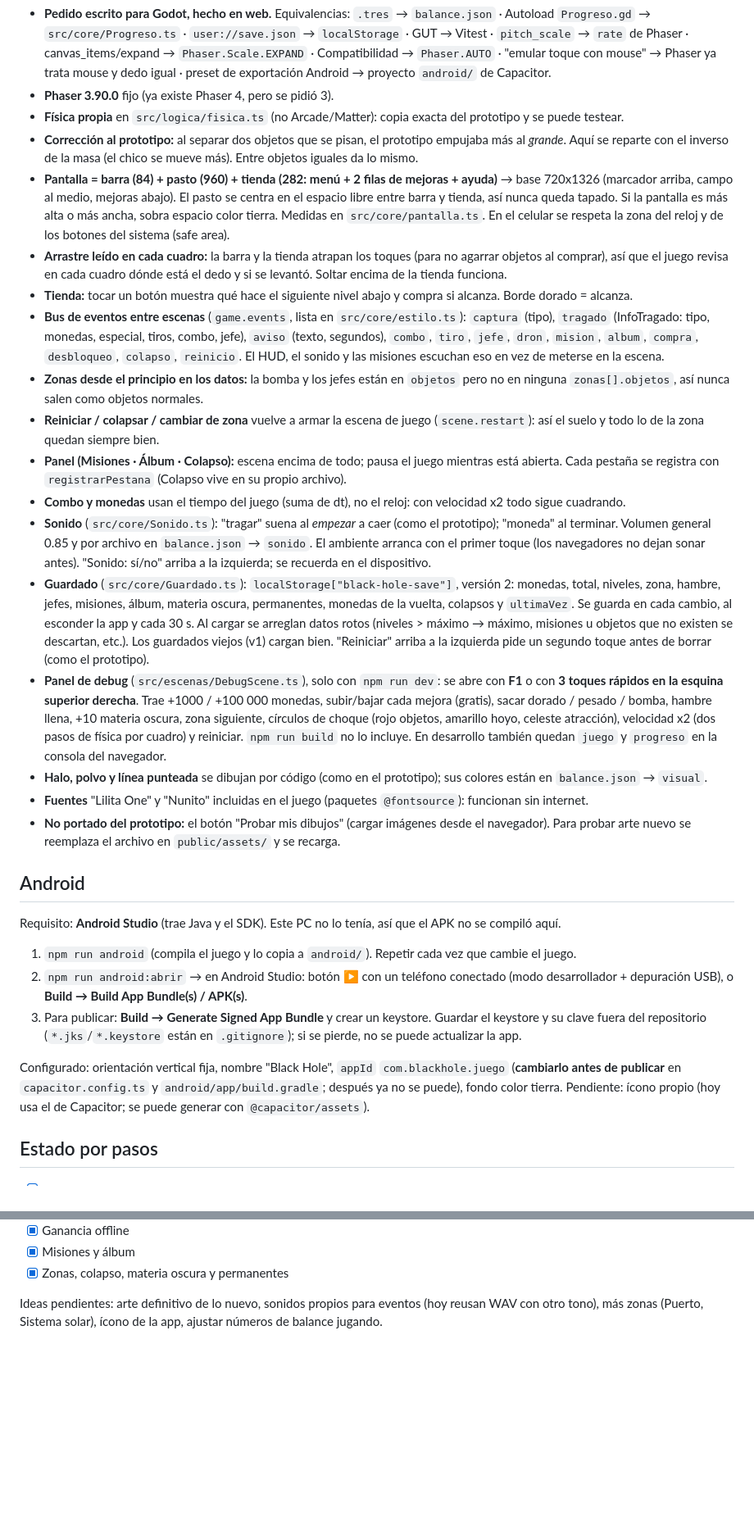
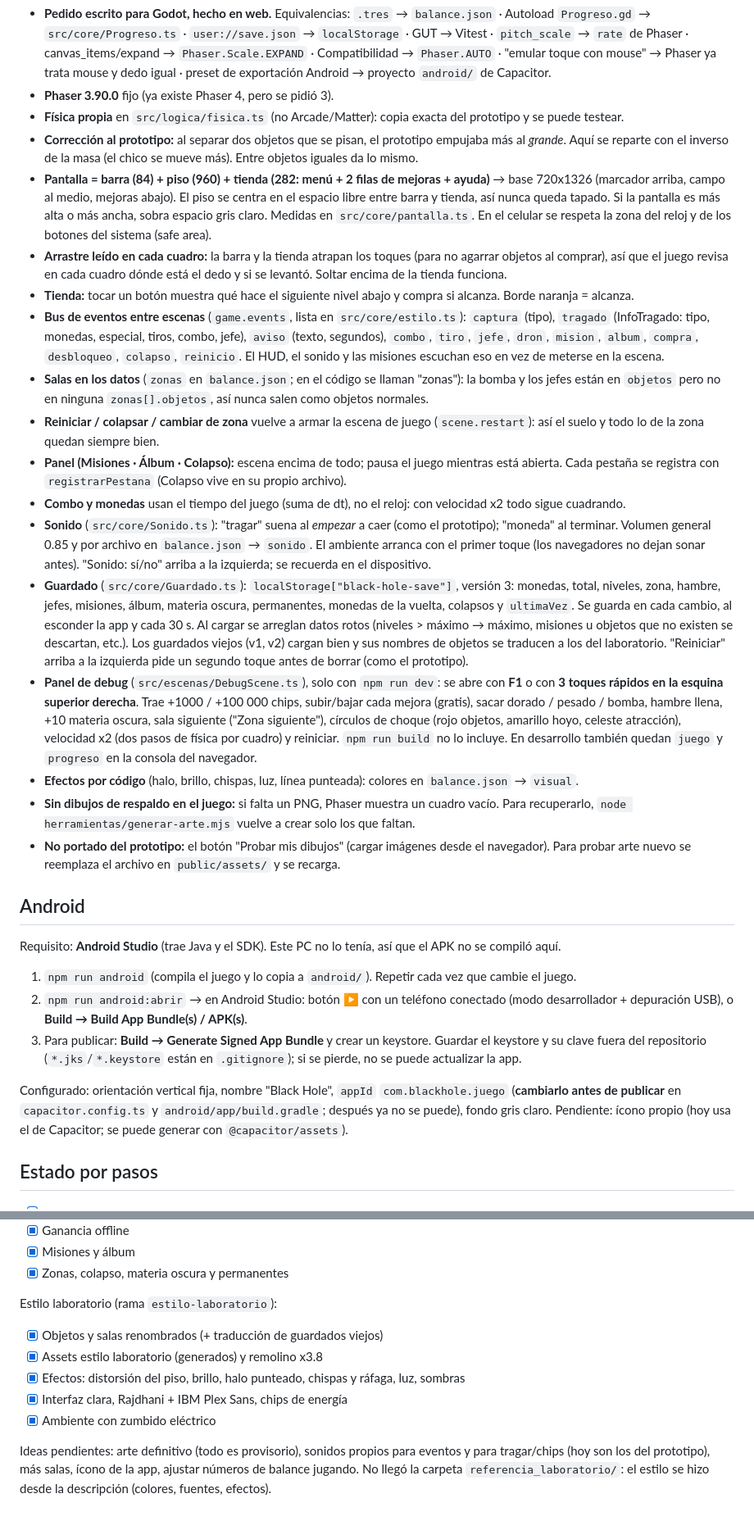
Before and after one commit to StrangerBoxx/BlackHole, a Markdown page: NOTAS.md, 2 parts joined by grey strips. Shown at 82% size. Rendered like a GitHub page; blank space fills up the shorter version.

```diff
--- a/NOTAS.md
+++ b/NOTAS.md
@@ -108,19 +157,19 @@ referencia/                prototipo y guías originales
 - **Física propia** en `src/logica/fisica.ts` (no Arcade/Matter): copia exacta del prototipo y se puede testear.
 - **Corrección al prototipo:** al separar dos objetos que se pisan, el prototipo empujaba más al *grande*.
   Aquí se reparte con el inverso de la masa (el chico se mueve más). Entre objetos iguales da lo mismo.
-- **Pantalla = barra (84) + pasto (960) + tienda (282: menú + 2 filas de mejoras + ayuda)** → base 720x1326
-  (marcador arriba, campo al medio, mejoras abajo). El pasto se centra en el espacio libre entre barra y tienda,
-  así nunca queda tapado. Si la pantalla es más alta o más ancha, sobra espacio color tierra. Medidas en
+- **Pantalla = barra (84) + piso (960) + tienda (282: menú + 2 filas de mejoras + ayuda)** → base 720x1326
+  (marcador arriba, campo al medio, mejoras abajo). El piso se centra en el espacio libre entre barra y tienda,
+  así nunca queda tapado. Si la pantalla es más alta o más ancha, sobra espacio gris claro. Medidas en
   `src/core/pantalla.ts`. En el celular se respeta la zona del reloj y de los botones del sistema (safe area).
 - **Arrastre leído en cada cuadro:** la barra y la tienda atrapan los toques (para no agarrar objetos al comprar),
   así que el juego revisa en cada cuadro dónde está el dedo y si se levantó. Soltar encima de la tienda funciona.
-- **Tienda:** tocar un botón muestra qué hace el siguiente nivel abajo y compra si alcanza. Borde dorado = alcanza.
+- **Tienda:** tocar un botón muestra qué hace el siguiente nivel abajo y compra si alcanza. Borde naranja = alcanza.
 - **Bus de eventos entre escenas** (`game.events`, lista en `src/core/estilo.ts`): `captura` (tipo),
   `tragado` (InfoTragado: tipo, monedas, especial, tiros, combo, jefe), `aviso` (texto, segundos), `combo`,
   `tiro`, `jefe`, `dron`, `mision`, `album`, `compra`, `desbloqueo`, `colapso`, `reinicio`.
   El HUD, el sonido y las misiones escuchan eso en vez de meterse en la escena.
-- **Zonas desde el principio en los datos:** la bomba y los jefes están en `objetos` pero no en ninguna
-  `zonas[].objetos`, así nunca salen como objetos normales.
+- **Salas en los datos** (`zonas` en `balance.json`; en el código se llaman "zonas"): la bomba y los jefes
+  están en `objetos` pero no en ninguna `zonas[].objetos`, así nunca salen como objetos normales.
 - **Reiniciar / colapsar / cambiar de zona** vuelve a armar la escena de juego (`scene.restart`): así el suelo
   y todo lo de la zona quedan siempre bien.
 - **Panel (Misiones · Álbum · Colapso):** escena encima de todo; pausa el juego mientras está abierta.
@@ -129,18 +178,20 @@ referencia/                prototipo y guías originales
 - **Sonido** (`src/core/Sonido.ts`): "tragar" suena al *empezar* a caer (como el prototipo); "moneda" al terminar.
   Volumen general 0.85 y por archivo en `balance.json` → `sonido`. El ambiente arranca con el primer toque
   (los navegadores no dejan sonar antes). "Sonido: sí/no" arriba a la izquierda; se recuerda en el dispositivo.
-- **Guardado** (`src/core/Guardado.ts`): `localStorage["black-hole-save"]`, versión 2: monedas, total, niveles,
+- **Guardado** (`src/core/Guardado.ts`): `localStorage["black-hole-save"]`, versión 3: monedas, total, niveles,
   zona, hambre, jefes, misiones, álbum, materia oscura, permanentes, monedas de la vuelta, colapsos y `ultimaVez`.
   Se guarda en cada cambio, al esconder la app y cada 30 s. Al cargar se arreglan datos rotos (niveles > máximo
-  → máximo, misiones u objetos que no existen se descartan, etc.). Los guardados viejos (v1) cargan bien.
+  → máximo, misiones u objetos que no existen se descartan, etc.). Los guardados viejos (v1, v2) cargan bien
+  y sus nombres de objetos se traducen a los del laboratorio.
   "Reiniciar" arriba a la izquierda pide un segundo toque antes de borrar (como el prototipo).
 - **Panel de debug** (`src/escenas/DebugScene.ts`), solo con `npm run dev`: se abre con **F1** o con **3 toques rápidos
-  en la esquina superior derecha**. Trae +1000 / +100 000 monedas, subir/bajar cada mejora (gratis), sacar
-  dorado / pesado / bomba, hambre llena, +10 materia oscura, zona siguiente, círculos de choque
+  en la esquina superior derecha**. Trae +1000 / +100 000 chips, subir/bajar cada mejora (gratis), sacar
+  dorado / pesado / bomba, hambre llena, +10 materia oscura, sala siguiente ("Zona siguiente"), círculos de choque
   (rojo objetos, amarillo hoyo, celeste atracción), velocidad x2 (dos pasos de física por cuadro) y reiniciar.
   `npm run build` no lo incluye. En desarrollo también quedan `juego` y `progreso` en la consola del navegador.
-- **Halo, polvo y línea punteada** se dibujan por código (como en el prototipo); sus colores están en `balance.json` → `visual`.
-- **Fuentes** "Lilita One" y "Nunito" incluidas en el juego (paquetes `@fontsource`): funcionan sin internet.
+- **Efectos por código** (halo, brillo, chispas, luz, línea punteada): colores en `balance.json` → `visual`.
+- **Sin dibujos de respaldo en el juego:** si falta un PNG, Phaser muestra un cuadro vacío. Para recuperarlo,
+  `node herramientas/generar-arte.mjs` vuelve a crear solo los que faltan.
 - **No portado del prototipo:** el botón "Probar mis dibujos" (cargar imágenes desde el navegador). Para probar arte
   nuevo se reemplaza el archivo en `public/assets/` y se recarga.
 
@@ -155,7 +206,7 @@ Requisito: **Android Studio** (trae Java y el SDK). Este PC no lo tenía, así q
    del repositorio (`*.jks`/`*.keystore` están en `.gitignore`); si se pierde, no se puede actualizar la app.
 
 Configurado: orientación vertical fija, nombre "Black Hole", `appId` `com.blackhole.juego` (**cambiarlo antes de
-publicar** en `capacitor.config.ts` y `android/app/build.gradle`; después ya no se puede), fondo color tierra.
+publicar** en `capacitor.config.ts` y `android/app/build.gradle`; después ya no se puede), fondo gris claro.
 Pendiente: ícono propio (hoy usa el de Capacitor; se puede generar con `@capacitor/assets`).
 
 ## Estado por pasos
@@ -181,5 +232,14 @@ Después (loop y más incremental):
 - [x] Misiones y álbum
 - [x] Zonas, colapso, materia oscura y permanentes
 
-Ideas pendientes: arte definitivo de lo nuevo, sonidos propios para eventos (hoy reusan WAV con otro tono),
-más zonas (Puerto, Sistema solar), ícono de la app, ajustar números de balance jugando.
+Estilo laboratorio (rama `estilo-laboratorio`):
+
+- [x] Objetos y salas renombrados (+ traducción de guardados viejos)
+- [x] Assets estilo laboratorio (generados) y remolino x3.8
+- [x] Efectos: distorsión del piso, brillo, halo punteado, chispas y ráfaga, luz, sombras
+- [x] Interfaz clara, Rajdhani + IBM Plex Sans, chips de energía
+- [x] Ambiente con zumbido eléctrico
+
+Ideas pendientes: arte definitivo (todo es provisorio), sonidos propios para eventos y para tragar/chips
+(hoy son los del prototipo), más salas, ícono de la app, ajustar números de balance jugando.
+No llegó la carpeta `referencia_laboratorio/`: el estilo se hizo desde la descripción (colores, fuentes, efectos).
```
Also changed, not shown: other parts of NOTAS.md (+67 -18 lines).
